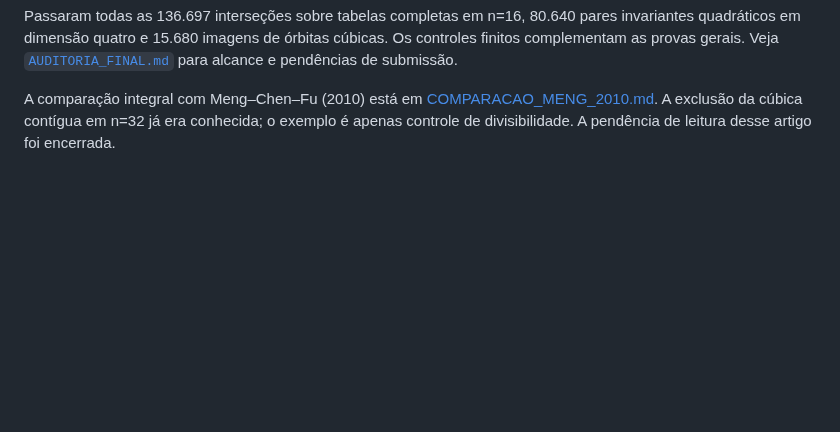
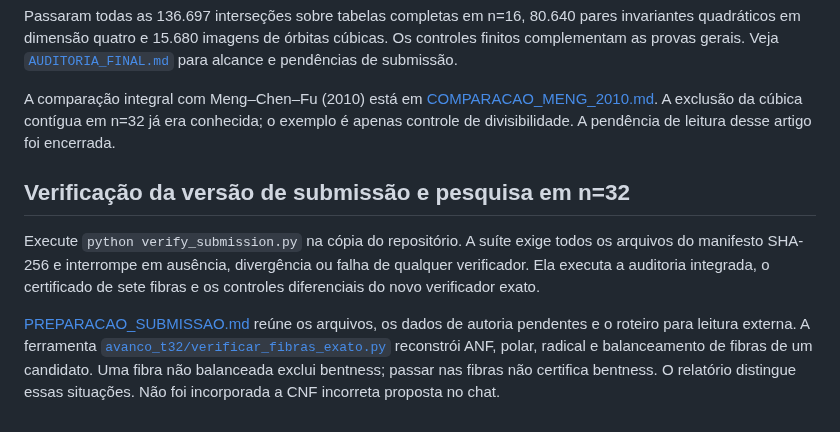
Before and after one commit to contatofilipevono-rgb/hrsbf-bent-verification, a Markdown page: README.md, the part around the change. Drawn GitHub-style; blank space fills up the shorter version.

Commit message:
Documentar suíte de submissão e verificador de fibras

```diff
--- a/README.md
+++ b/README.md
@@ -101,3 +101,9 @@ Uma segunda implementação sem importar código dos verificadores existentes es
 Passaram todas as 136.697 interseções sobre tabelas completas em n=16, 80.640 pares invariantes quadráticos em dimensão quatro e 15.680 imagens de órbitas cúbicas. Os controles finitos complementam as provas gerais. Veja [`AUDITORIA_FINAL.md`](AUDITORIA_FINAL.md) para alcance e pendências de submissão.
 
 A comparação integral com Meng–Chen–Fu (2010) está em [COMPARACAO_MENG_2010.md](COMPARACAO_MENG_2010.md). A exclusão da cúbica contígua em n=32 já era conhecida; o exemplo é apenas controle de divisibilidade. A pendência de leitura desse artigo foi encerrada.
+
+## Verificação da versão de submissão e pesquisa em n=32
+
+Execute `python verify_submission.py` na cópia do repositório. A suíte exige todos os arquivos do manifesto SHA-256 e interrompe em ausência, divergência ou falha de qualquer verificador. Ela executa a auditoria integrada, o certificado de sete fibras e os controles diferenciais do novo verificador exato.
+
+[PREPARACAO_SUBMISSAO.md](PREPARACAO_SUBMISSAO.md) reúne os arquivos, os dados de autoria pendentes e o roteiro para leitura externa. A ferramenta [`avanco_t32/verificar_fibras_exato.py`](avanco_t32/verificar_fibras_exato.py) reconstrói ANF, polar, radical e balanceamento de fibras de um candidato. Uma fibra não balanceada exclui bentness; passar nas fibras não certifica bentness. O relatório distingue essas situações. Não foi incorporada a CNF incorreta proposta no chat.
```
